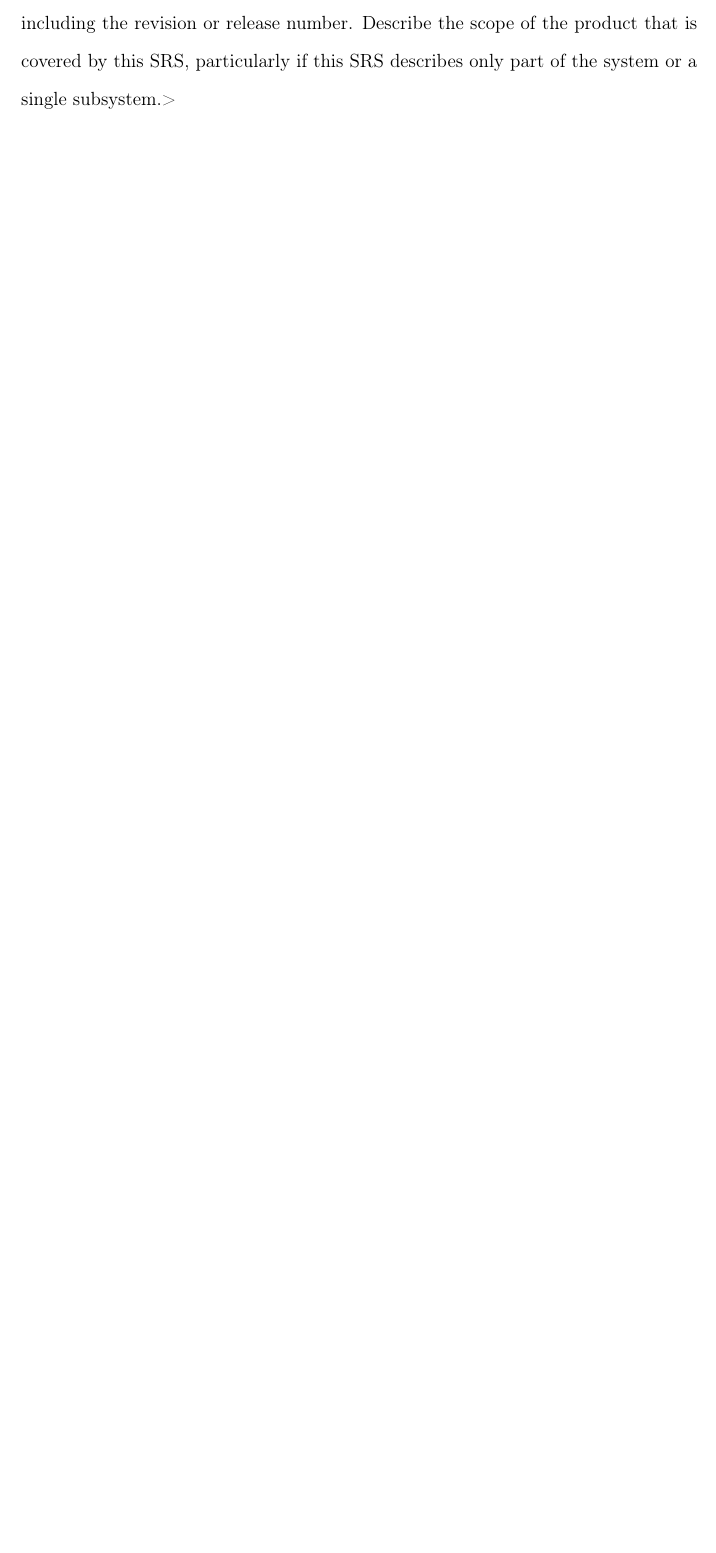
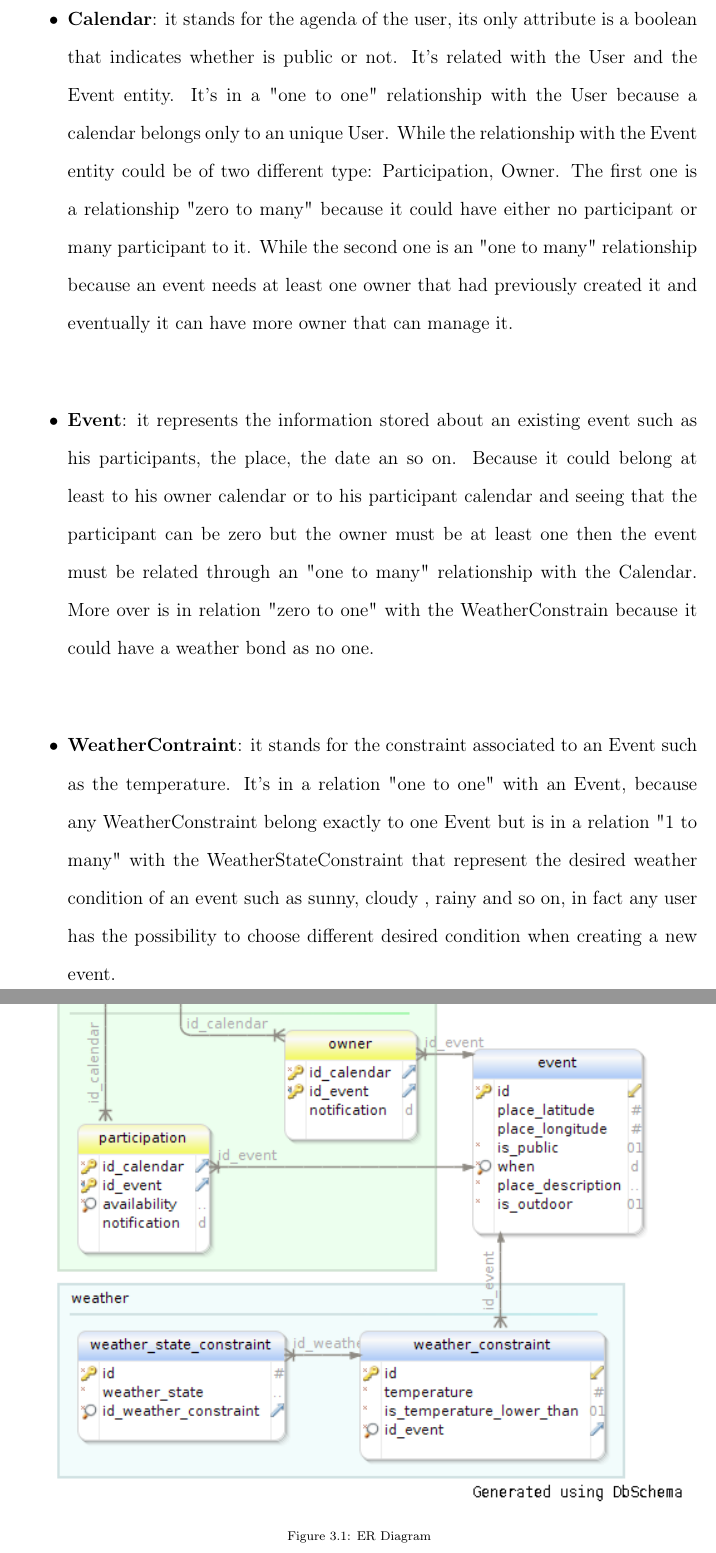
Before and after one commit to legobrick/meteocal-mp, a LaTeX book (DDocument/DD-WeatherCal.tex, which reads DDocument/DataManagement.tex): part of page 11 of 29 before the commit and two parts of pages 12 and 13 of 31 after it, the two joined at a grey line, cut at the place of the change, the shorter picture padded with empty space. Compiled offline with pdfLaTeX.

Commit message:
aggiunto er diagram al ddocument

```diff
--- a/DDocument/DataManagement.tex
+++ b/DDocument/DataManagement.tex
@@ -1,4 +1,3 @@
 \chapter{Design} \label{cap:cap3}
 
 \section{Persistance design}
-<Identify the product whose software requirements are specified in this document, including the revision or release number. Describe the scope of the product that is covered by this SRS, particularly if this SRS describes only part of the system or a single subsystem.>
@@ -5,0 +10,8 @@
+\item{\bf Calendar}: it stands for the agenda of the user, its only attribute is a boolean that indicates whether is public or not. It's related with the User and the Event entity. It's in a "one to one" relationship with the User because a calendar belongs only to an unique User. While the relationship with the Event entity could be of two different type: Participation, Owner. The first one is a relationship "zero to many" because it could have either no participant or many participant to it. While the second one is an "one to many" relationship because an event needs at least one owner that had previously created it and eventually it can have more owner that can manage it.
+\item{\bf Event}: it represents the information stored about an existing event such as his participants, the place, the date an so on. Because it could belong at least to his owner calendar or to his participant calendar and seeing that the participant can be zero but the owner must be at least one then the event must be related through an "one to many" relationship with the Calendar. More over is in relation "zero to one" with the WeatherConstrain because it could have a weather bond as no one.
+\item{\bf WeatherContraint}: it stands for the constraint associated to an Event such as the temperature. It's in a relation "one to one" with an Event, because any WeatherConstraint belong exactly to one Event but is in a relation "1 to many" with the WeatherStateConstraint that represent the desired weather condition of an event such as sunny, cloudy , rainy and so on, in fact any user has the possibility to choose different desired condition when creating a new event.
+\end{itemize}
+ \begin{center}
+ \begin{figure}[H]
+    \includegraphics[width=1\textwidth]{../ERDiagram/er/er.png}
+    \caption{ER Diagram}
```
Also changed, not shown: BCEdiagram/BCE/EntityOverview/Entity.png, BCEdiagram/BCE/EntityOverview/EventManagementBCE.png, BCEdiagram/BCE/EntityOverview/LoginBCE.png, BCEdiagram/BCE/EntityOverview/SearchUserBCE.png, DDocument/DD-WeatherCal.pdf, DDocument/DataManagement.tex (10 more changed lines), 1 other file.
